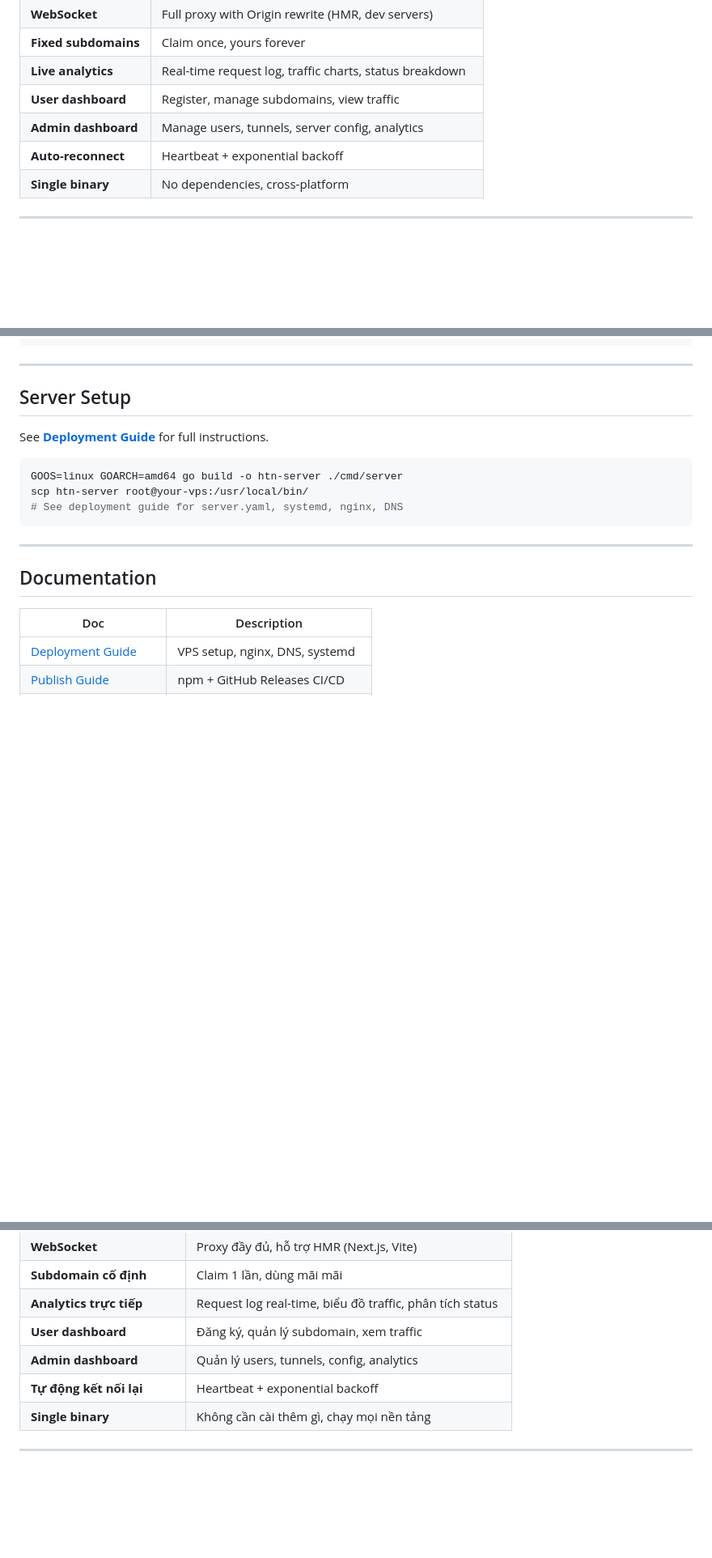
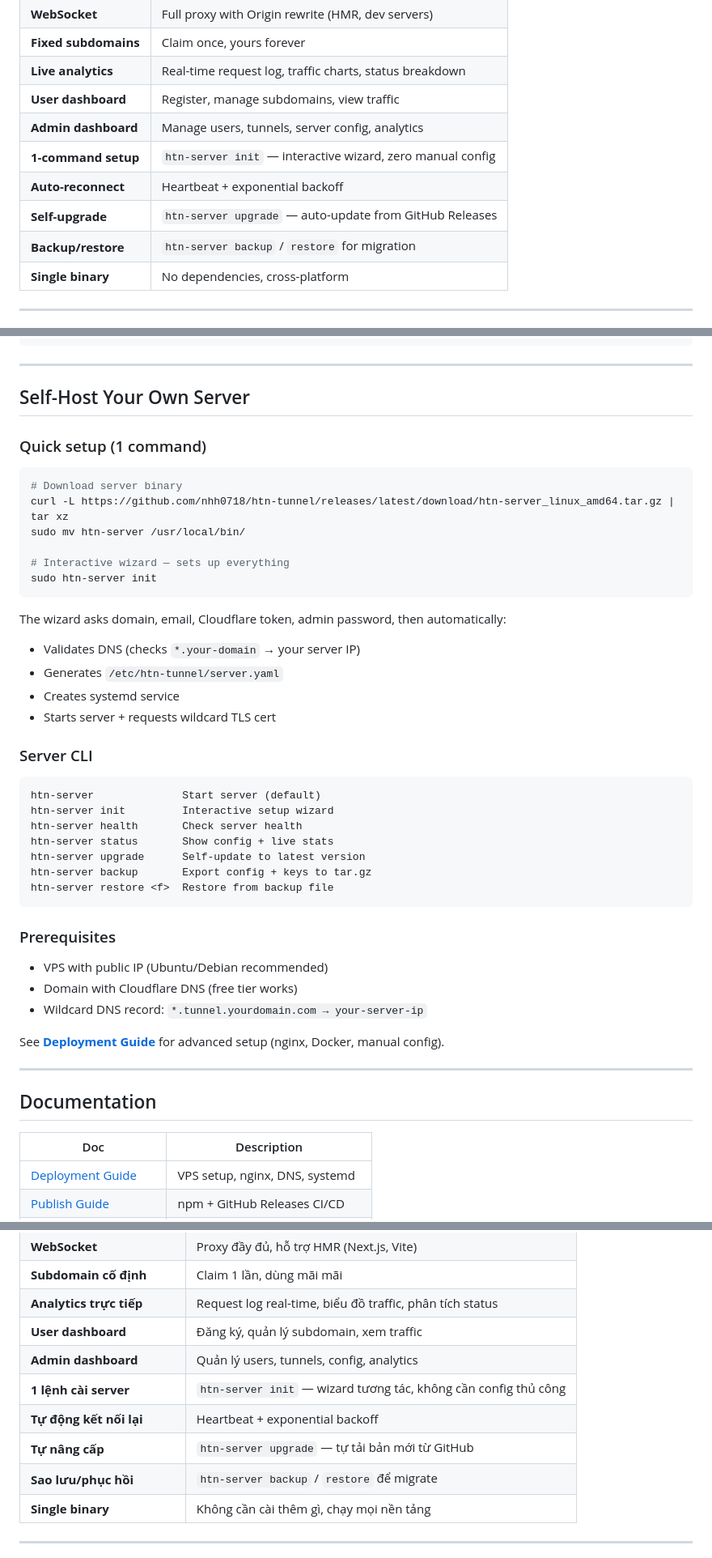
Before and after one commit to nhh0718/htn-tunnel, a Markdown page: README.md, 3 parts joined by grey strips. Shown at 81% size. Drawn GitHub-style; blank space fills up the shorter version.

Commit message:
docs: add server self-host wizard + CLI reference to README

````diff
--- a/README.md
+++ b/README.md
@@ -47,7 +47,10 @@ localhost:3000  ──tunnel──▶  Your VPS  ──internet──▶  https:
 | **Live analytics** | Real-time request log, traffic charts, status breakdown |
 | **User dashboard** | Register, manage subdomains, view traffic |
 | **Admin dashboard** | Manage users, tunnels, server config, analytics |
+| **1-command setup** | `htn-server init` — interactive wizard, zero manual config |
 | **Auto-reconnect** | Heartbeat + exponential backoff |
+| **Self-upgrade** | `htn-server upgrade` — auto-update from GitHub Releases |
+| **Backup/restore** | `htn-server backup` / `restore` for migration |
 | **Single binary** | No dependencies, cross-platform |
 
 ---
@@ -189,15 +192,44 @@ htn-tunnel server:
 
 ---
 
-## Server Setup
+## Self-Host Your Own Server
 
-See **[Deployment Guide](docs/deployment-guide.md)** for full instructions.
+### Quick setup (1 command)
 
 ```bash
-GOOS=linux GOARCH=amd64 go build -o htn-server ./cmd/server
-scp htn-server root@your-vps:/usr/local/bin/
-# See deployment guide for server.yaml, systemd, nginx, DNS
+# Download server binary
+curl -L https://github.com/nhh0718/htn-tunnel/releases/latest/download/htn-server_linux_amd64.tar.gz | tar xz
+sudo mv htn-server /usr/local/bin/
+
+# Interactive wizard — sets up everything
+sudo htn-server init
 ```
+
+The wizard asks domain, email, Cloudflare token, admin password, then automatically:
+- Validates DNS (checks `*.your-domain` → your server IP)
+- Generates `/etc/htn-tunnel/server.yaml`
+- Creates systemd service
+- Starts server + requests wildcard TLS cert
+
+### Server CLI
+
+```
+htn-server              Start server (default)
+htn-server init         Interactive setup wizard
+htn-server health       Check server health
+htn-server status       Show config + live stats
+htn-server upgrade      Self-update to latest version
+htn-server backup       Export config + keys to tar.gz
+htn-server restore <f>  Restore from backup file
+```
+
+### Prerequisites
+
+- VPS with public IP (Ubuntu/Debian recommended)
+- Domain with Cloudflare DNS (free tier works)
+- Wildcard DNS record: `*.tunnel.yourdomain.com → your-server-ip`
+
+See **[Deployment Guide](docs/deployment-guide.md)** for advanced setup (nginx, Docker, manual config).
 
 ---
 
@@ -248,7 +280,10 @@ Máy bạn (localhost:3000)  ──tunnel──▶  VPS  ──internet──▶
 | **Analytics trực tiếp** | Request log real-time, biểu đồ traffic, phân tích status |
 | **User dashboard** | Đăng ký, quản lý subdomain, xem traffic |
 | **Admin dashboard** | Quản lý users, tunnels, config, analytics |
+| **1 lệnh cài server** | `htn-server init` — wizard tương tác, không cần config thủ công |
 | **Tự động kết nối lại** | Heartbeat + exponential backoff |
+| **Tự nâng cấp** | `htn-server upgrade` — tự tải bản mới từ GitHub |
+| **Sao lưu/phục hồi** | `htn-server backup` / `restore` để migrate |
 | **Single binary** | Không cần cài thêm gì, chạy mọi nền tảng |
 
 ---
````
Also changed, not shown: other parts of README.md (+41 -0 lines).
